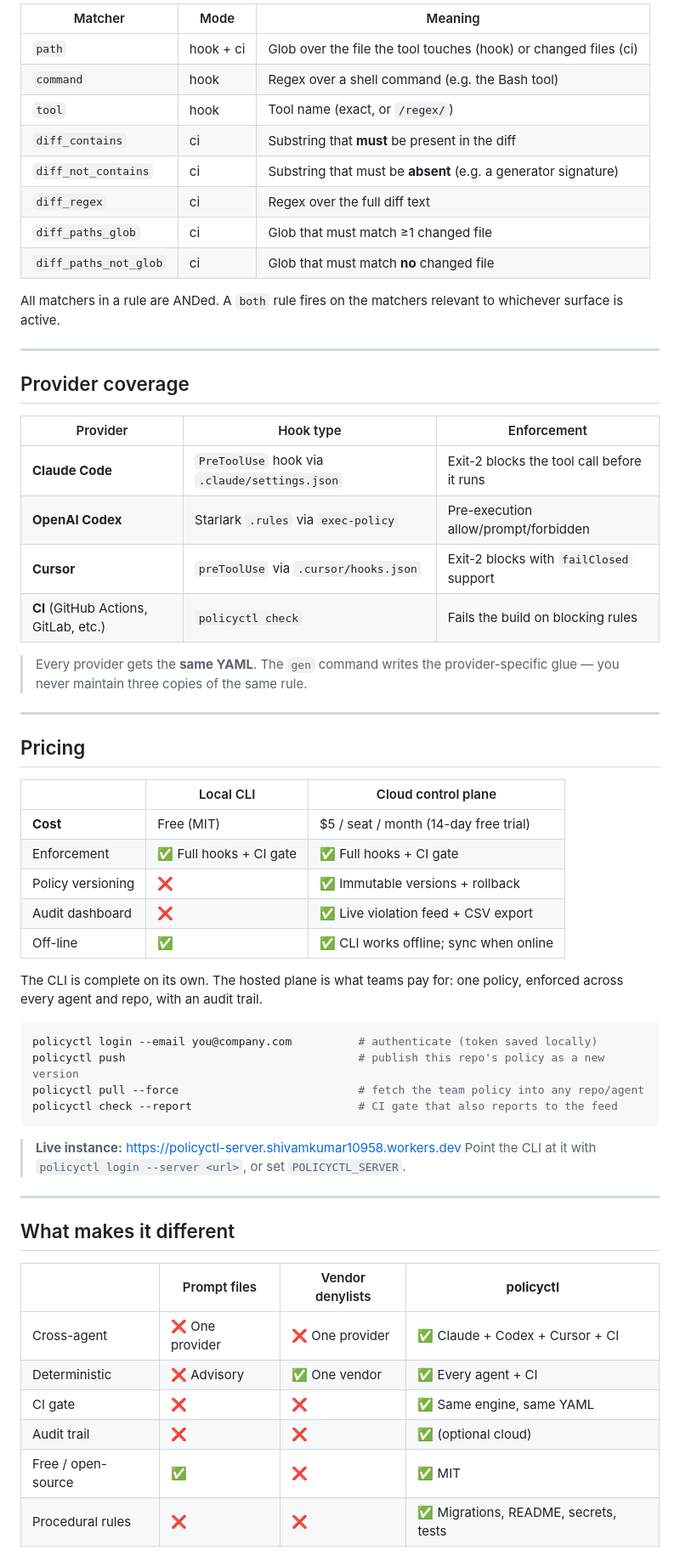
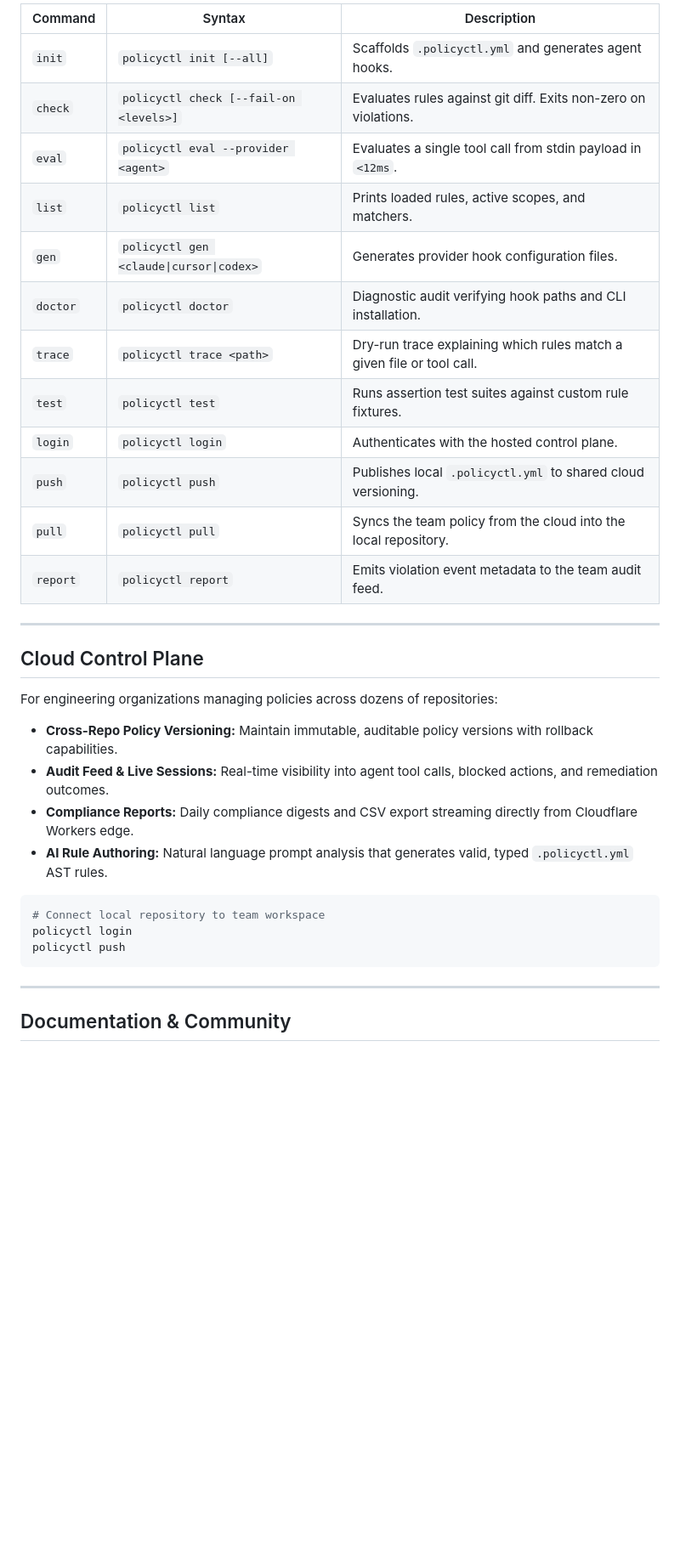
Before and after one commit to RavaniRoshan/policyctl, a Markdown page: README.md, the part around one of its changes. Shown at 85% size. Rendered like a GitHub page; blank space fills up the shorter version.

Commit message:
docs: rewrite README with comprehensive architecture, matchers, and quickstart

````diff
--- a/README.md
+++ b/README.md
@@ -90,64 +244,37 @@ rules:
 
-| Matcher | Mode | Meaning |
-| --- | --- | --- |
-| `path` | hook + ci | Glob over the file the tool touches (hook) or changed files (ci) |
-| `command` | hook | Regex over a shell command (e.g. the Bash tool) |
-| `tool` | hook | Tool name (exact, or `/regex/`) |
-| `diff_contains` | ci | Substring that **must** be present in the diff |
-| `diff_not_contains` | ci | Substring that must be **absent** (e.g. a generator signature) |
-| `diff_regex` | ci | Regex over the full diff text |
-| `diff_paths_glob` | ci | Glob that must match ≥1 changed file |
-| `diff_paths_not_glob` | ci | Glob that must match **no** changed file |
-
-All matchers in a rule are ANDed. A `both` rule fires on the matchers relevant to whichever surface is active.
+| Command | Syntax | Description |
+|---|---|---|
+| `init` | `policyctl init [--all]` | Scaffolds `.policyctl.yml` and generates agent hooks. |
+| `check` | `policyctl check [--fail-on <levels>]` | Evaluates rules against git diff. Exits non-zero on violations. |
+| `eval` | `policyctl eval --provider <agent>` | Evaluates a single tool call from stdin payload in `<12ms`. |
+| `list` | `policyctl list` | Prints loaded rules, active scopes, and matchers. |
+| `gen` | `policyctl gen <claude\|cursor\|codex>` | Generates provider hook configuration files. |
+| `doctor` | `policyctl doctor` | Diagnostic audit verifying hook paths and CLI installation. |
+| `trace` | `policyctl trace <path>` | Dry-run trace explaining which rules match a given file or tool call. |
+| `test` | `policyctl test` | Runs assertion test suites against custom rule fixtures. |
+| `login` | `policyctl login` | Authenticates with the hosted control plane. |
+| `push` | `policyctl push` | Publishes local `.policyctl.yml` to shared cloud versioning. |
+| `pull` | `policyctl pull` | Syncs the team policy from the cloud into the local repository. |
+| `report` | `policyctl report` | Emits violation event metadata to the team audit feed. |
 
 ---
 
-## Provider coverage
+## Cloud Control Plane
 
-| Provider | Hook type | Enforcement |
-| --- | --- | --- |
-| **Claude Code** | `PreToolUse` hook via `.claude/settings.json` | Exit-2 blocks the tool call before it runs |
-| **OpenAI Codex** | Starlark `.rules` via `exec-policy` | Pre-execution allow/prompt/forbidden |
-| **Cursor** | `preToolUse` via `.cursor/hooks.json` | Exit-2 blocks with `failClosed` support |
-| **CI** (GitHub Actions, GitLab, etc.) | `policyctl check` | Fails the build on blocking rules |
+For engineering organizations managing policies across dozens of repositories:
 
-> Every provider gets the **same YAML**. The `gen` command writes the provider-specific glue — you never maintain three copies of the same rule.
+- **Cross-Repo Policy Versioning:** Maintain immutable, auditable policy versions with rollback capabilities.
+- **Audit Feed & Live Sessions:** Real-time visibility into agent tool calls, blocked actions, and remediation outcomes.
+- **Compliance Reports:** Daily compliance digests and CSV export streaming directly from Cloudflare Workers edge.
+- **AI Rule Authoring:** Natural language prompt analysis that generates valid, typed `.policyctl.yml` AST rules.
+
+```bash
+# Connect local repository to team workspace
+policyctl login
+policyctl push
+```
 
 ---
 
-## Pricing
+## Documentation & Community
 
-| | Local CLI | Cloud control plane |
-| --- | --- | --- |
-| **Cost** | Free (MIT) | $5 / seat / month (14-day free trial) |
-| Enforcement | ✅ Full hooks + CI gate | ✅ Full hooks + CI gate |
-| Policy versioning | ❌ | ✅ Immutable versions + rollback |
-| Audit dashboard | ❌ | ✅ Live violation feed + CSV export |
-| Off-line | ✅ | ✅ CLI works offline; sync when online |
-
-The CLI is complete on its own. The hosted plane is what teams pay for: one policy, enforced across every agent and repo, with an audit trail.
-
-```bash
-policyctl login --email you@company.com          # authenticate (token saved locally)
-policyctl push                                   # publish this repo's policy as a new version
-policyctl pull --force                           # fetch the team policy into any repo/agent
-policyctl check --report                         # CI gate that also reports to the feed
-```
-
-> **Live instance:** https://policyctl-server.shivamkumar10958.workers.dev
-> Point the CLI at it with `policyctl login --server <url>`, or set `POLICYCTL_SERVER`.
-
----
-
-## What makes it different
-
-| | Prompt files | Vendor denylists | **policyctl** |
-| --- | --- | --- | --- |
-| Cross-agent | ❌ One provider | ❌ One provider | ✅ Claude + Codex + Cursor + CI |
-| Deterministic | ❌ Advisory | ✅ One vendor | ✅ Every agent + CI |
-| CI gate | ❌ | ❌ | ✅ Same engine, same YAML |
-| Audit trail | ❌ | ❌ | ✅ (optional cloud) |
-| Free / open-source | ✅ | ❌ | ✅ MIT |
-| Procedural rules | ❌ | ❌ | ✅ Migrations, README, secrets, tests |
-
````
Also changed, not shown: other parts of README.md (+218 -110 lines).
